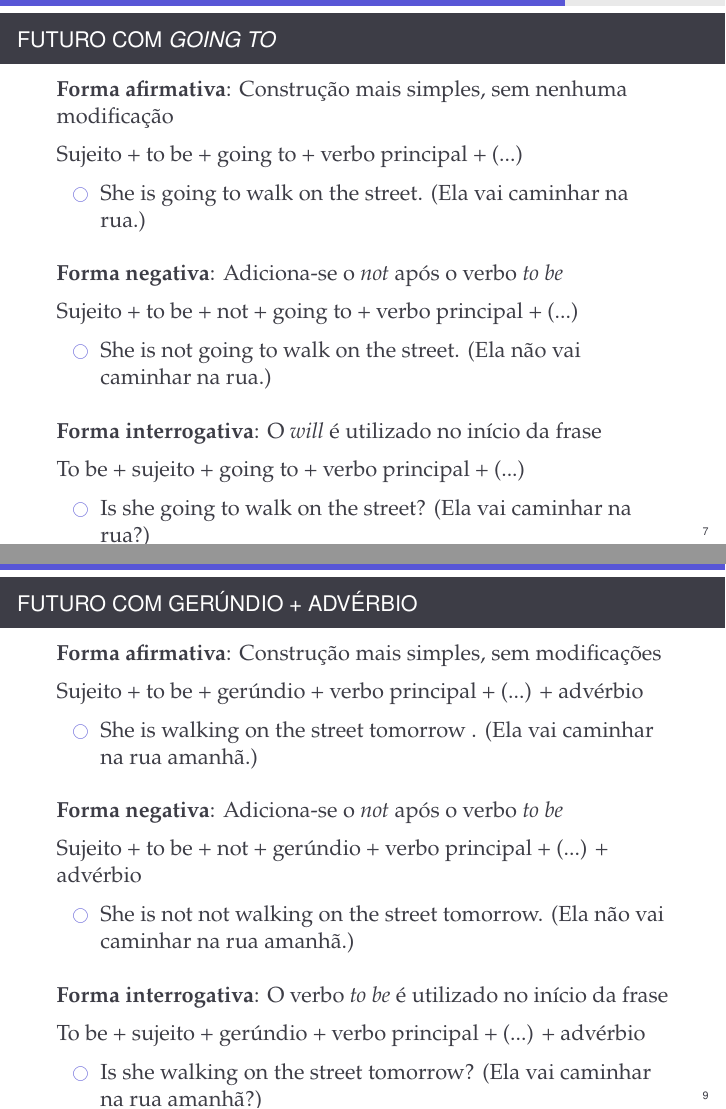
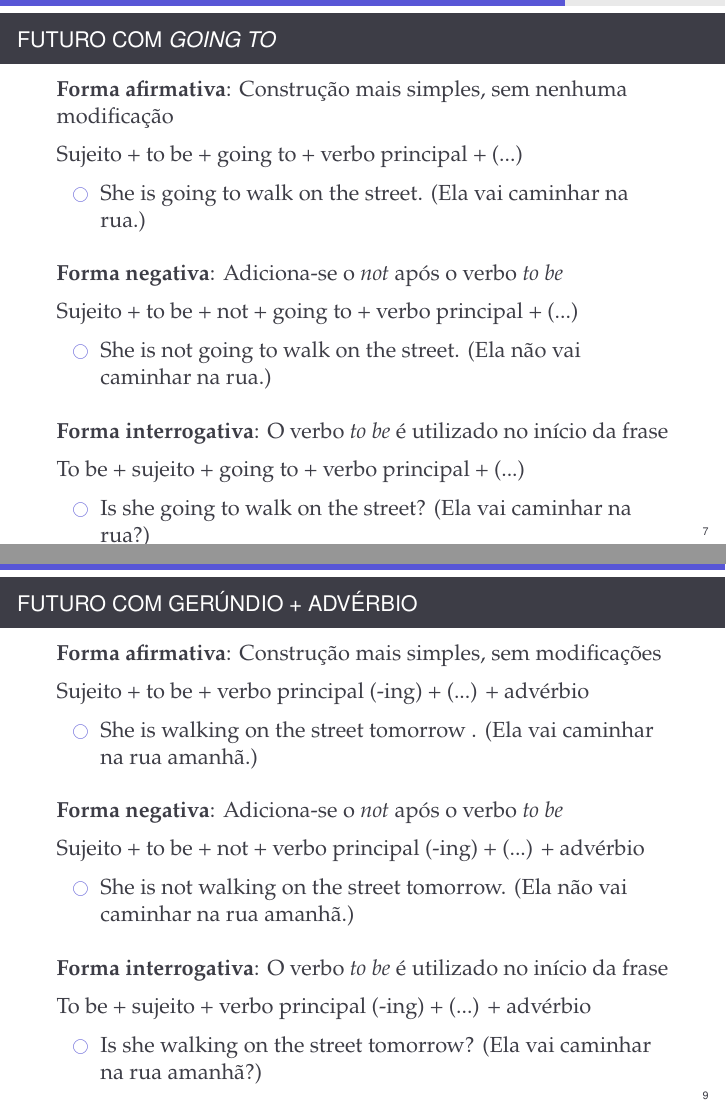
Before and after one commit to iagoac/dce747, LaTeX slides (slides/latex/aula_19/mainText.tex): pages 7 and 9 of 9, joined at a grey line. Compiled offline with pdfLaTeX.

Commit message:
Pequena atualização nos slides

```diff
--- a/slides/latex/aula_19/mainText.tex
+++ b/slides/latex/aula_19/mainText.tex
@@ -264,7 +264,7 @@ Sujeito + to be + not + going to + verbo principal + (...)
 
 \vspace{0.25cm}
 
-\textbf{Forma interrogativa}: O \textit{will} é utilizado no início da frase
+\textbf{Forma interrogativa}: O verbo \textit{to be} é utilizado no início da frase
 
 To be + sujeito + going to + verbo principal + (...)
 \begin{itemize}
@@ -309,7 +309,7 @@ O futuro com a utilização do gerúndio e advérbio é construído utilizando
 
 \textbf{Forma afirmativa}: Construção mais simples, sem modificações
 
-Sujeito + to be + gerúndio + verbo principal + (...) + advérbio
+Sujeito + to be + verbo principal (-ing) + (...) + advérbio
 \begin{itemize}
     \item She is walking on the street tomorrow . (Ela vai caminhar na rua amanhã.)
 \end{itemize}
@@ -318,16 +318,16 @@ Sujeito + to be + gerúndio + verbo principal + (...) + advérbio
 
 \textbf{Forma negativa}: Adiciona-se o \textit{not} após o verbo \textit{to be}
 
-Sujeito + to be + not + gerúndio + verbo principal + (...) + advérbio
+Sujeito + to be + not + verbo principal (-ing) + (...) + advérbio
 \begin{itemize}
-    \item She is not not walking on the street tomorrow. (Ela não vai caminhar na rua amanhã.)
+    \item She is not walking on the street tomorrow. (Ela não vai caminhar na rua amanhã.)
 \end{itemize}
 
 \vspace{0.25cm}
 
 \textbf{Forma interrogativa}: O verbo \textit{to be} é utilizado no início da frase
 
-To be + sujeito + gerúndio + verbo principal + (...) + advérbio
+To be + sujeito + verbo principal (-ing) + (...) + advérbio
 \begin{itemize}
     \item Is she walking on the street tomorrow? (Ela vai caminhar na rua amanhã?)
 \end{itemize}
```
